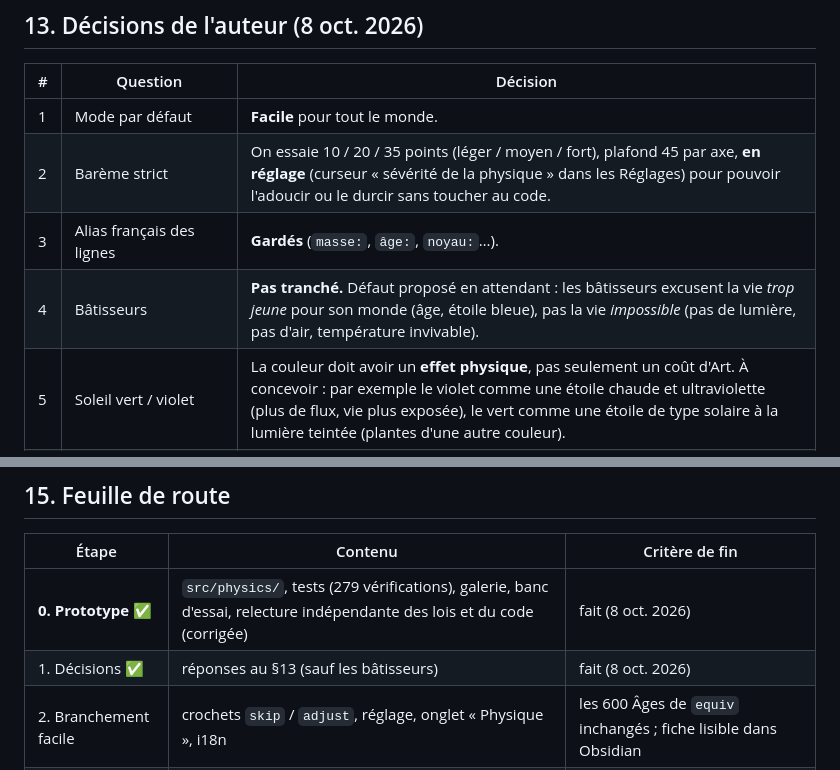
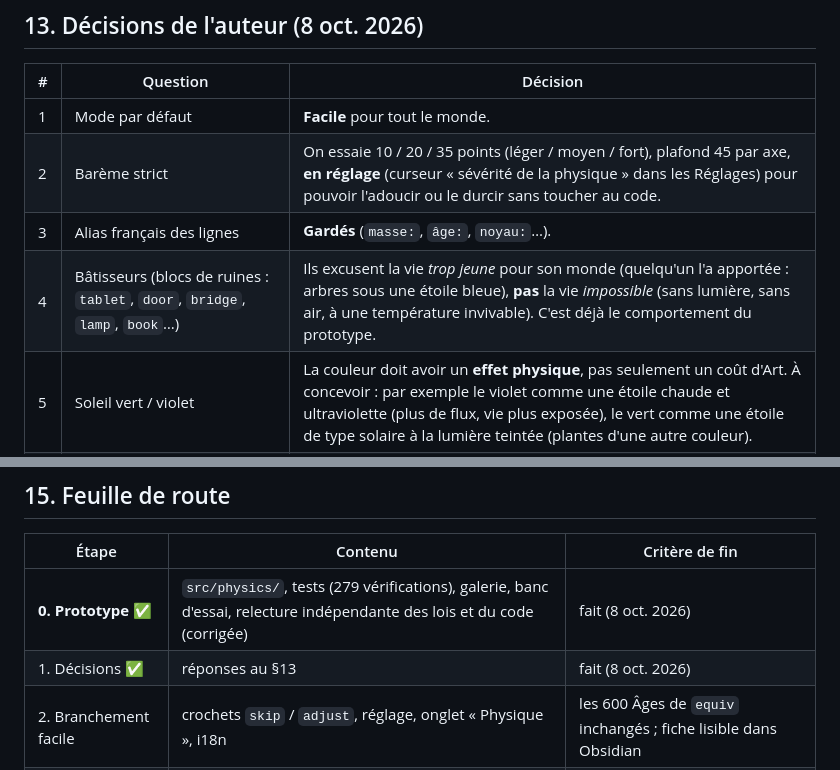
Before and after one commit to sbridel/age-writer, a Markdown page: docs/DESIGN-physique.md, 2 parts joined by grey strips. GitHub-like rendering.

Commit message:
Couche physique : décision sur les bâtisseurs
Co-Authored-By: Claude Opus 5.5 <noreply@anthropic.com>
Claude-Session: https://claude.ai/code/session_018FGTG8Z1X7XZatXrwebqsj

```diff
--- a/docs/DESIGN-physique.md
+++ b/docs/DESIGN-physique.md
@@ -310,7 +310,7 @@ La fenêtre générative (`src/genscene.js`) pourrait lire la fiche :
 | 1 | Mode par défaut | **Facile** pour tout le monde. |
 | 2 | Barème strict | On essaie 10 / 20 / 35 points (léger / moyen / fort), plafond 45 par axe, **en réglage** (curseur « sévérité de la physique » dans les Réglages) pour pouvoir l'adoucir ou le durcir sans toucher au code. |
 | 3 | Alias français des lignes | **Gardés** (`masse:`, `âge:`, `noyau:`…). |
-| 4 | Bâtisseurs | **Pas tranché.** Défaut proposé en attendant : les bâtisseurs excusent la vie *trop jeune* pour son monde (âge, étoile bleue), pas la vie *impossible* (pas de lumière, pas d'air, température invivable). |
+| 4 | Bâtisseurs (blocs de ruines : `tablet`, `door`, `bridge`, `lamp`, `book`…) | Ils excusent la vie *trop jeune* pour son monde (quelqu'un l'a apportée : arbres sous une étoile bleue), **pas** la vie *impossible* (sans lumière, sans air, à une température invivable). C'est déjà le comportement du prototype. |
 | 5 | Soleil vert / violet | La couleur doit avoir un **effet physique**, pas seulement un coût d'Art. À concevoir : par exemple le violet comme une étoile chaude et ultraviolette (plus de flux, vie plus exposée), le vert comme une étoile de type solaire à la lumière teintée (plantes d'une autre couleur). |
 | 6 | Mondes-types (`frozen_world`…) | **Facile** : le monde-type oriente le tirage (vers le froid pour `frozen_world`). **Strict** : il n'oriente rien, il est seulement vérifié (plus dur à tenir). |
 | 7 | Où afficher la physique | Une **section de l'onglet *Détails***, retravaillé. |
@@ -329,7 +329,7 @@ La fenêtre générative (`src/genscene.js`) pourrait lire la fiche :
 | Étape | Contenu | Critère de fin |
 |---|---|---|
 | **0. Prototype** ✅ | `src/physics/`, tests (279 vérifications), galerie, banc d'essai, relecture indépendante des lois et du code (corrigée) | fait (8 oct. 2026) |
-| 1. Décisions ✅ | réponses au §13 (sauf les bâtisseurs) | fait (8 oct. 2026) |
+| 1. Décisions ✅ | réponses au §13 | fait (8 oct. 2026) |
 | 2. Branchement facile | crochets `skip` / `adjust`, réglage, onglet « Physique », i18n | les 600 Âges de `equiv` inchangés ; fiche lisible dans Obsidian |
 | 3. Strict | barème, déduplication avec le moteur, frontmatter | tests de stabilité ; galerie relue par l'auteur |
 | 4. Rendu | soleil, ciel, gravité, face figée dans `genscene` | pages de `test/visual` |
```
